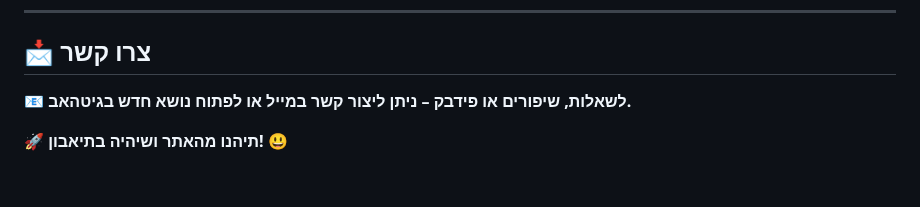
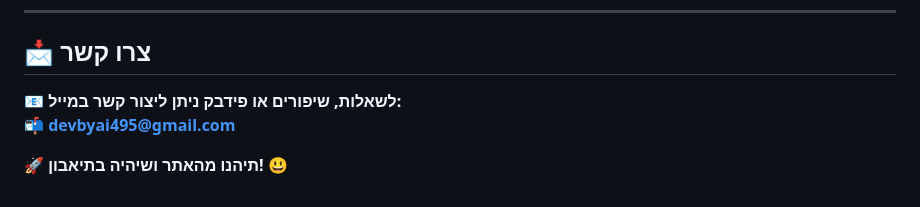
Before and after one commit to DevByAi/my-Recipes, a Markdown page: README.md, the part around the change. GitHub-like rendering.

```diff
--- a/README.md
+++ b/README.md
@@ -62,6 +62,7 @@
 ---
 
 ## 📩 צרו קשר
-📧 **לשאלות, שיפורים או פידבק – ניתן ליצור קשר במייל או לפתוח נושא חדש בגיטהאב.**
+📧 **לשאלות, שיפורים או פידבק ניתן ליצור קשר במייל:**
+📬 **[devbyai495@gmail.com](mailto:devbyai495@gmail.com)**
 
 🚀 **תיהנו מהאתר ושיהיה בתיאבון!** 😃
```
